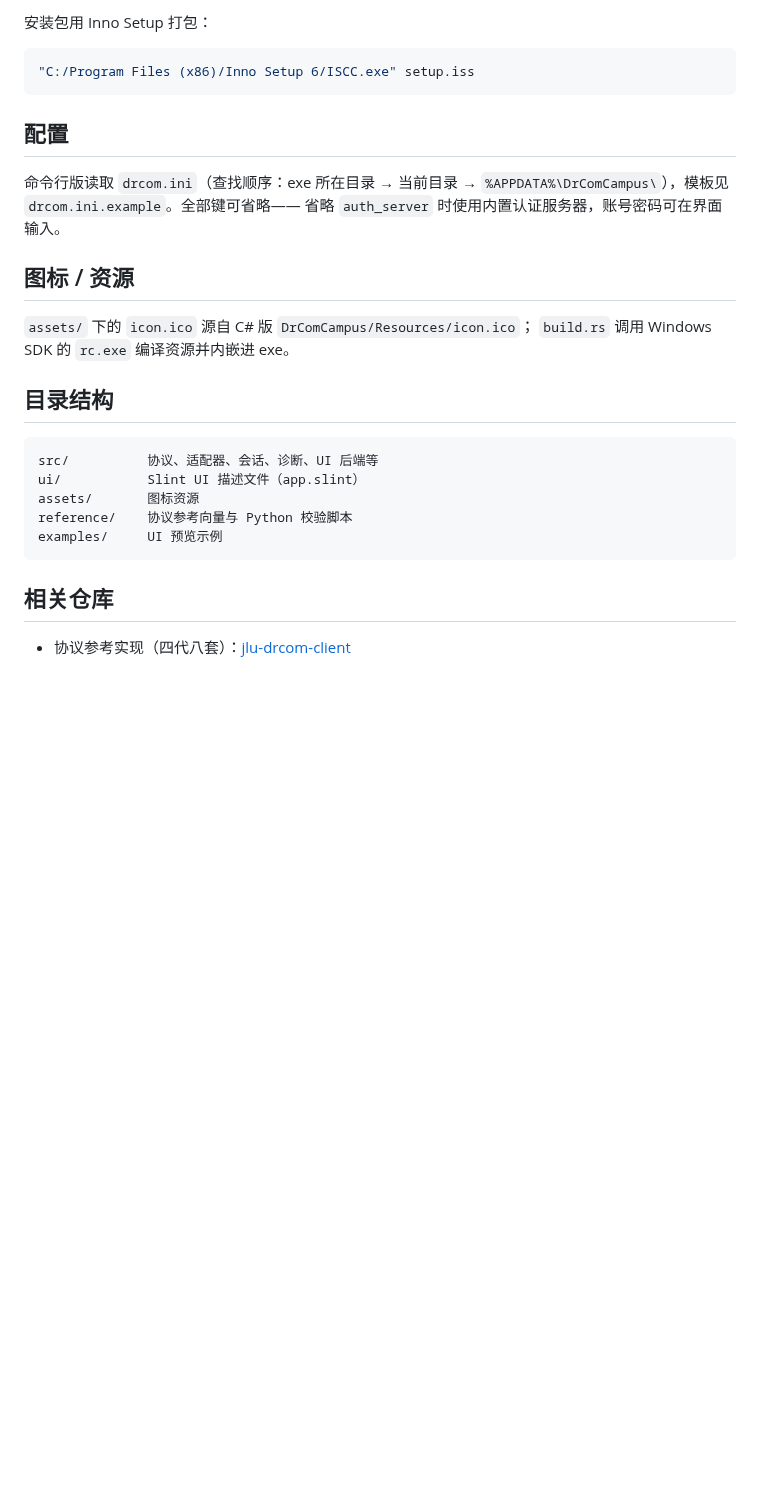
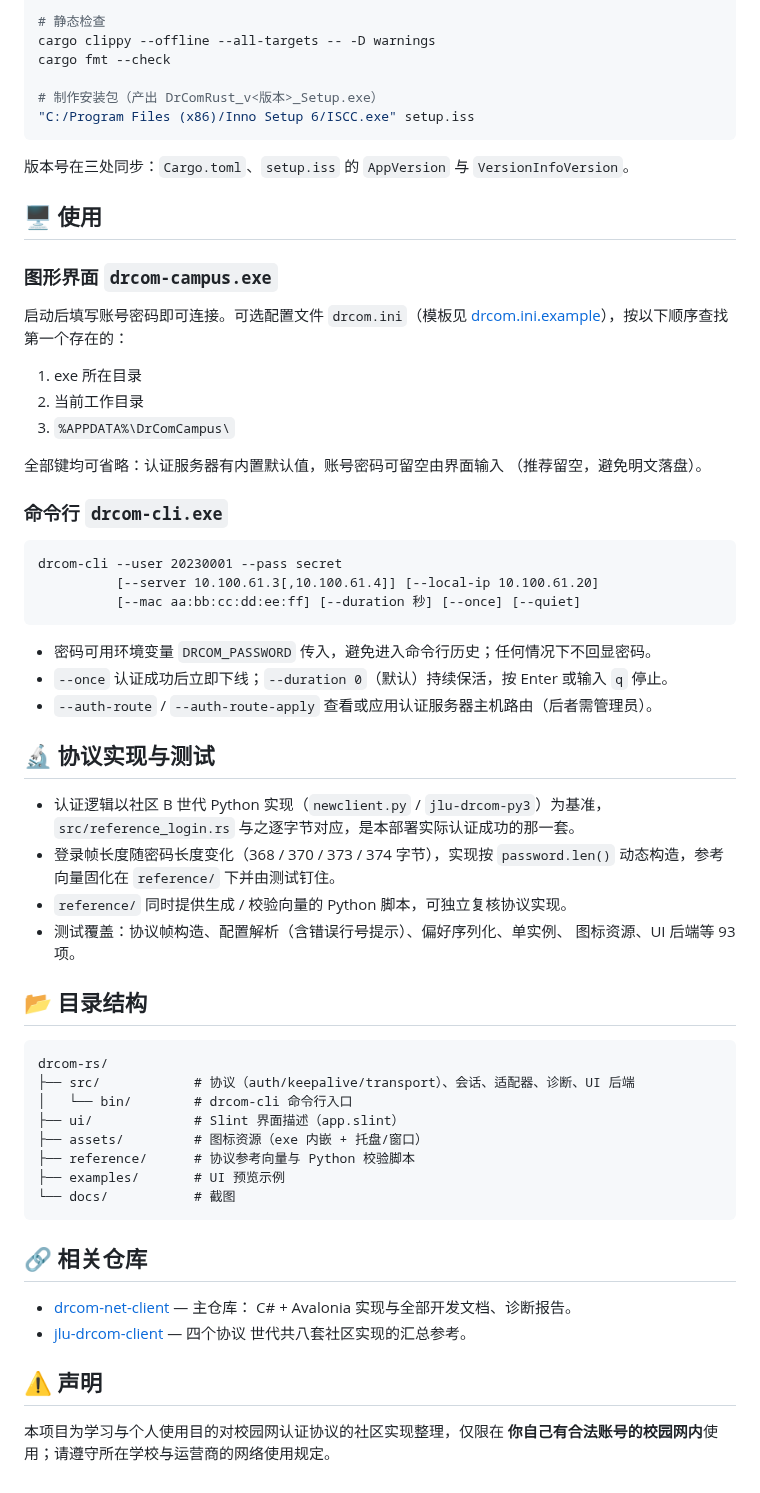
Before and after one commit to ZincGluxx/drcom-rs, a Markdown page: README.md, the part around one of its changes. Rendered like a GitHub page; blank space fills up the shorter version.

````diff
--- a/README.md
+++ b/README.md
@@ -24,31 +70,71 @@ cargo build --release --offline
 
-安装包用 Inno Setup 打包：
+# 静态检查
+cargo clippy --offline --all-targets -- -D warnings
+cargo fmt --check
 
-```bash
+# 制作安装包（产出 DrComRust_v<版本>_Setup.exe）
 "C:/Program Files (x86)/Inno Setup 6/ISCC.exe" setup.iss
 ```
 
-## 配置
+版本号在三处同步：`Cargo.toml`、`setup.iss` 的 `AppVersion` 与 `VersionInfoVersion`。
 
-命令行版读取 `drcom.ini`（查找顺序：exe 所在目录 → 当前目录 →
-`%APPDATA%\DrComCampus\`），模板见 `drcom.ini.example`。全部键可省略——
-省略 `auth_server` 时使用内置认证服务器，账号密码可在界面输入。
+## 🖥 使用
 
-## 图标 / 资源
+### 图形界面 `drcom-campus.exe`
 
-`assets/` 下的 `icon.ico` 源自 C# 版 `DrComCampus/Resources/icon.ico`；
-`build.rs` 调用 Windows SDK 的 `rc.exe` 编译资源并内嵌进 exe。
+启动后填写账号密码即可连接。可选配置文件 `drcom.ini`（模板见
+[drcom.ini.example](drcom.ini.example)），按以下顺序查找第一个存在的：
 
-## 目录结构
+1. exe 所在目录
+2. 当前工作目录
+3. `%APPDATA%\DrComCampus\`
+
+全部键均可省略：认证服务器有内置默认值，账号密码可留空由界面输入
+（推荐留空，避免明文落盘）。
+
+### 命令行 `drcom-cli.exe`
+
+```text
+drcom-cli --user 20230001 --pass secret
+          [--server 10.100.61.3[,10.100.61.4]] [--local-ip 10.100.61.20]
+          [--mac aa:bb:cc:dd:ee:ff] [--duration 秒] [--once] [--quiet]
+```
+
+- 密码可用环境变量 `DRCOM_PASSWORD` 传入，避免进入命令行历史；任何情况下不回显密码。
+- `--once` 认证成功后立即下线；`--duration 0`（默认）持续保活，按 Enter 或输入 `q` 停止。
+- `--auth-route` / `--auth-route-apply` 查看或应用认证服务器主机路由（后者需管理员）。
+
+## 🔬 协议实现与测试
+
+- 认证逻辑以社区 B 世代 Python 实现（`newclient.py` / `jlu-drcom-py3`）为基准，
+  `src/reference_login.rs` 与之逐字节对应，是本部署实际认证成功的那一套。
+- 登录帧长度随密码长度变化（368 / 370 / 373 / 374 字节），实现按 `password.len()`
+  动态构造，参考向量固化在 `reference/` 下并由测试钉住。
+- `reference/` 同时提供生成 / 校验向量的 Python 脚本，可独立复核协议实现。
+- 测试覆盖：协议帧构造、配置解析（含错误行号提示）、偏好序列化、单实例、
+  图标资源、UI 后端等 93 项。
+
+## 📂 目录结构
 
 ```
-src/          协议、适配器、会话、诊断、UI 后端等
-ui/           Slint UI 描述文件（app.slint）
-assets/       图标资源
-reference/    协议参考向量与 Python 校验脚本
-examples/     UI 预览示例
+drcom-rs/
+├── src/            # 协议（auth/keepalive/transport）、会话、适配器、诊断、UI 后端
+│   └── bin/        # drcom-cli 命令行入口
+├── ui/             # Slint 界面描述（app.slint）
+├── assets/         # 图标资源（exe 内嵌 + 托盘/窗口）
+├── reference/      # 协议参考向量与 Python 校验脚本
+├── examples/       # UI 预览示例
+└── docs/           # 截图
 ```
 
-## 相关仓库
+## 🔗 相关仓库
 
-- 协议参考实现（四代八套）：[jlu-drcom-client](https://github.com/ZincGluxx/jlu-drcom-client)
+- [drcom-net-client](https://github.com/ZincGluxx/drcom-net-client) — 主仓库：
+  C# + Avalonia 实现与全部开发文档、诊断报告。
+- [jlu-drcom-client](https://github.com/ZincGluxx/jlu-drcom-client) — 四个协议
+  世代共八套社区实现的汇总参考。
+
+## ⚠️ 声明
+
+本项目为学习与个人使用目的对校园网认证协议的社区实现整理，仅限在
+**你自己有合法账号的校园网内**使用；请遵守所在学校与运营商的网络使用规定。
````
Also changed, not shown: other parts of README.md (+62 -16 lines), docs/screenshot.png (added).
